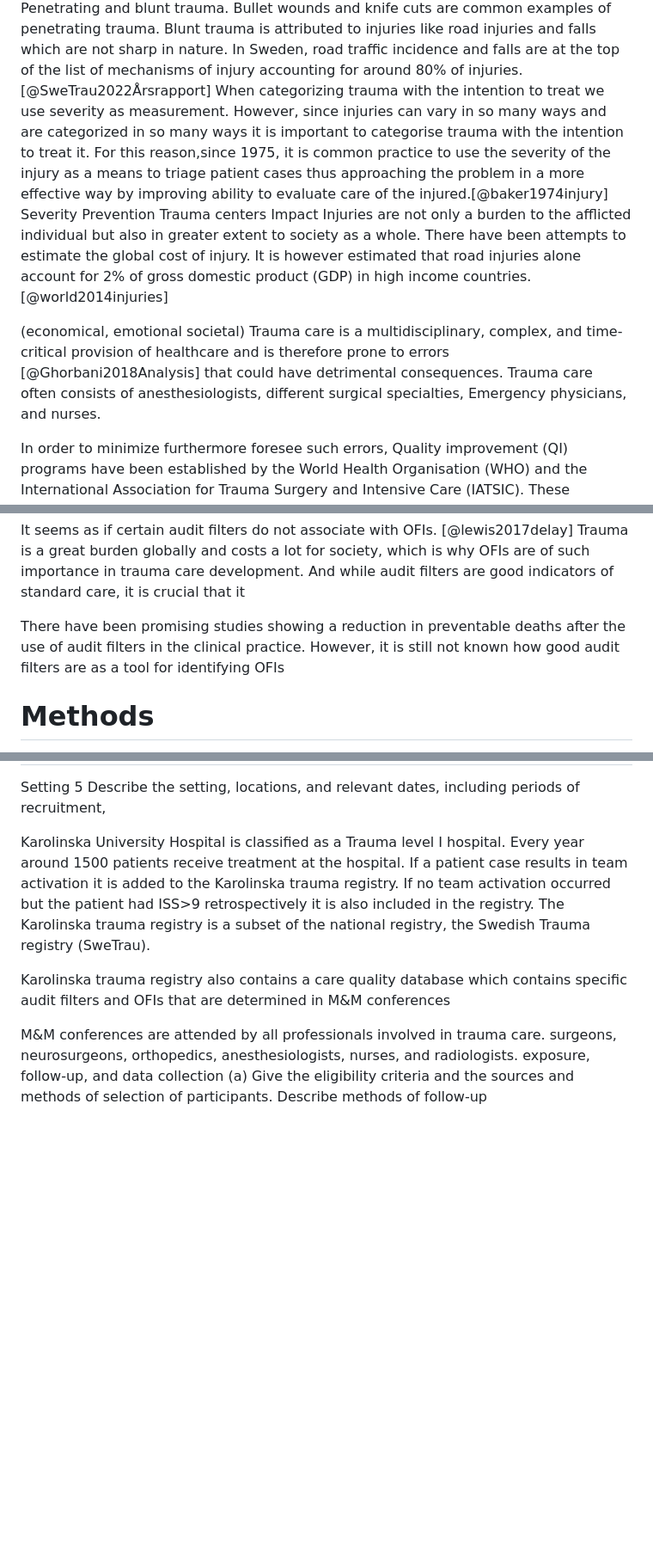
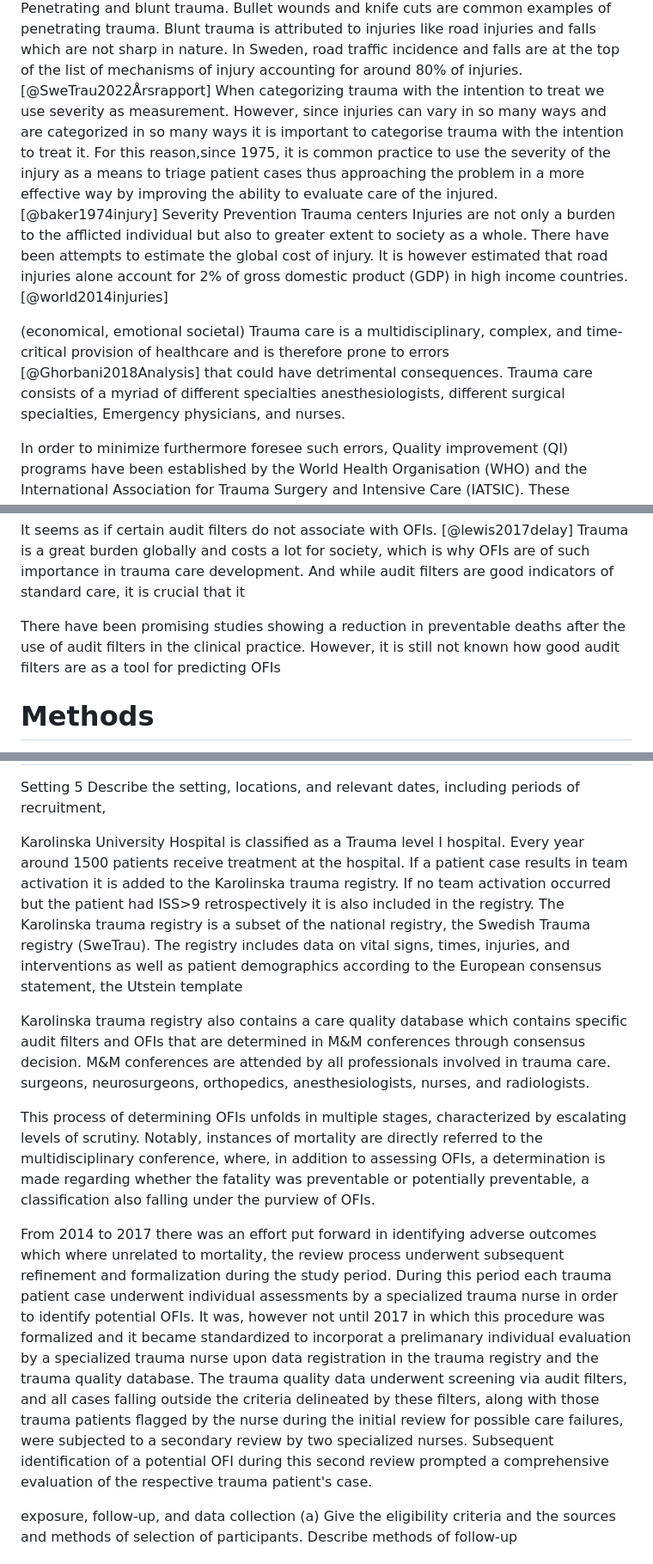
Before and after one commit to noacs-io/audit-filters-ofi-performance, a Markdown page: Study-plan.md, 3 parts joined by grey strips. Shown at 86% size. Drawn GitHub-style; blank space fills up the shorter version.

```diff
--- a/Study-plan.md
+++ b/Study-plan.md
@@ -10,15 +10,14 @@ Introduction
 ============
 This is a study plan.
 Trauma, a physical injury of external origin together with the body's associated response constitutes 9% of global deaths each year. [@world2014injuries] It is the leading cause of death for individuals between the ages 10 to 49.[@vos2020global]. Trauma Is categorized broadly into two groups by mechanism: Penetrating and blunt trauma. Bullet wounds and knife cuts are common examples of penetrating trauma. Blunt trauma is attributed to injuries like road injuries and falls which are not sharp in nature. In Sweden, road traffic incidence and falls are at the top of the list of mechanisms of injury accounting for around 80% of injuries.[@SweTrau2022Årsrapport]
-When categorizing trauma with the intention to treat we use severity as measurement. However, since injuries can vary in so many ways and are categorized in so many ways it is important to categorise trauma with the intention to treat it. For this reason,since 1975, it is common practice to use the severity of the injury as a means to triage patient cases thus approaching the problem in a more effective way by improving ability to evaluate care of the injured.[@baker1974injury]
+When categorizing trauma with the intention to treat we use severity as measurement. However, since injuries can vary in so many ways and are categorized in so many ways it is important to categorise trauma with the intention to treat it. For this reason,since 1975, it is common practice to use the severity of the injury as a means to triage patient cases thus approaching the problem in a more effective way by improving the ability to evaluate care of the injured.[@baker1974injury]
 Severity
 Prevention
 Trauma centers
-Impact
-Injuries are not only a burden to the afflicted individual but also in greater extent to society as a whole. There have been attempts to estimate the global cost of injury. It is however estimated that road injuries alone account for 2% of gross domestic product (GDP) in high income countries.[@world2014injuries]
+Injuries are not only a burden to the afflicted individual but also to greater extent to society as a whole. There have been attempts to estimate the global cost of injury. It is however estimated that road injuries alone account for 2% of gross domestic product (GDP) in high income countries.[@world2014injuries]
 
 (economical, emotional societal)
-Trauma care is a multidisciplinary, complex, and time-critical provision of healthcare and is therefore prone to errors [@Ghorbani2018Analysis] that could have detrimental consequences. Trauma care often consists of anesthesiologists, different surgical specialties, Emergency physicians, and nurses.
+Trauma care is a multidisciplinary, complex, and time-critical provision of healthcare and is therefore prone to errors [@Ghorbani2018Analysis] that could have detrimental consequences. Trauma care consists of a myriad of different specialties anesthesiologists, different surgical specialties, Emergency physicians, and nurses.
 
 In order to minimize furthermore foresee such errors, Quality improvement (QI) programs have been established by the World Health Organisation (WHO) and the International Association for Trauma Surgery and Intensive Care (IATSIC). These programs have become a core part of the trauma process and its development all around the world. They have shown great results in reducing mortality. [@O'Reilly2013Opportunities] showed that implementation of quality improvement systems was associated with a reduction in mortality.
 
@@ -40,7 +39,7 @@ A similar study [@Ghorbani2018Analysis] at Karolinska University Hospital, also
 It seems as if certain audit filters do not associate with OFIs. [@lewis2017delay]
 Trauma is a great burden globally and costs a lot for society, which is why OFIs are of such importance in trauma care development. And while audit filters are good indicators of standard care, it is crucial that it
 
-There have been promising studies showing a reduction in preventable deaths after the use of audit filters in the clinical practice. However, it is still not known how good audit filters are as a tool for identifying OFIs
+There have been promising studies showing a reduction in preventable deaths after the use of audit filters in the clinical practice. However, it is still not known how good audit filters are as a tool for predicting OFIs
 
 Methods
 =======
@@ -52,11 +51,15 @@ Study setting and population
 =======
 Setting 5 Describe the setting, locations, and relevant dates, including periods of recruitment,
 
-Karolinska University Hospital is classified as a Trauma level I hospital. Every year around 1500 patients receive treatment at the hospital. If a patient case results in team activation it is added to the Karolinska trauma registry. If no team activation occurred but the patient had ISS>9 retrospectively it is also included in the registry. The Karolinska trauma registry is a subset of the national registry, the Swedish Trauma registry (SweTrau).
+Karolinska University Hospital is classified as a Trauma level I hospital. Every year around 1500 patients receive treatment at the hospital. If a patient case results in team activation it is added to the Karolinska trauma registry. If no team activation occurred but the patient had ISS>9 retrospectively it is also included in the registry. The Karolinska trauma registry is a subset of the national registry, the Swedish Trauma registry (SweTrau). The registry includes data on vital signs, times, injuries, and interventions as well as patient demographics according to the European consensus statement, the Utstein template
 
-Karolinska trauma registry also contains a care quality database which contains specific audit filters and OFIs that are determined in M&M conferences
+Karolinska trauma registry also contains a care quality database which contains specific audit filters and OFIs that are determined in M&M conferences through consensus decision. M&M conferences are attended by all professionals involved in trauma care. surgeons, neurosurgeons, orthopedics, anesthesiologists, nurses, and radiologists.
 
-M&M conferences are attended by all professionals involved in trauma care. surgeons, neurosurgeons, orthopedics, anesthesiologists, nurses, and radiologists.
+This process of determining OFIs unfolds in multiple stages, characterized by escalating levels of scrutiny. Notably, instances of mortality are directly referred to the multidisciplinary conference, where, in addition to assessing OFIs, a determination is made regarding whether the fatality was preventable or potentially preventable, a classification also falling under the purview of OFIs.
+
+From 2014 to 2017 there was an effort put forward in identifying adverse outcomes which where unrelated to mortality, the review process underwent subsequent refinement and formalization during the study period. During this period each trauma patient case underwent individual assessments by a specialized trauma nurse in order to identify potential OFIs. It was, however not until 2017 in which this procedure was formalized and it became standardized to incorporat a prelimanary individual evaluation by a specialized trauma nurse upon data registration in the trauma registry and the trauma quality database.
+The trauma quality data underwent screening via audit filters, and all cases falling outside the criteria delineated by these filters, along with those trauma patients flagged by the nurse during the initial review for possible care failures, were subjected to a secondary review by two specialized nurses. Subsequent identification of a potential OFI during this second review prompted a comprehensive evaluation of the respective trauma patient's case.
+
 exposure, follow-up, and data collection
 (a) Give the eligibility criteria and the sources and methods of selection of
 participants. Describe methods of follow-up
```
Also changed, not shown: other parts of Study-plan.md (+7 -0 lines).
